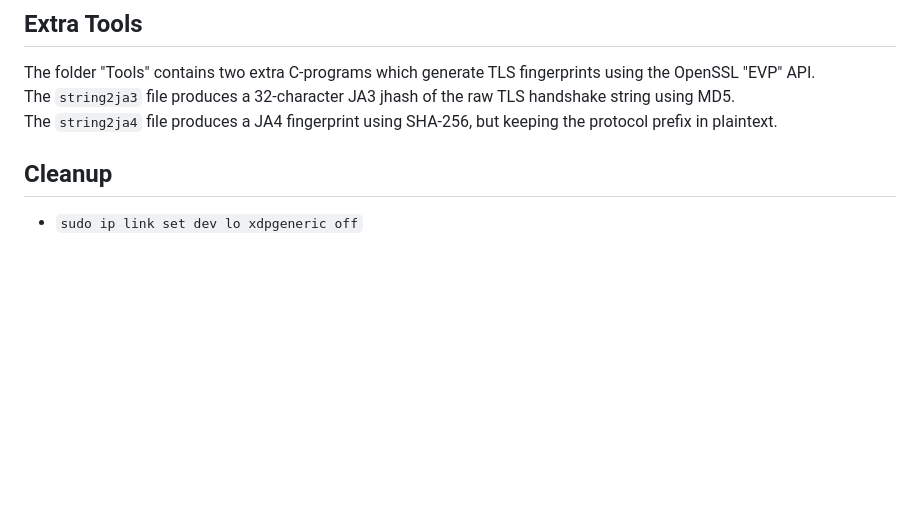
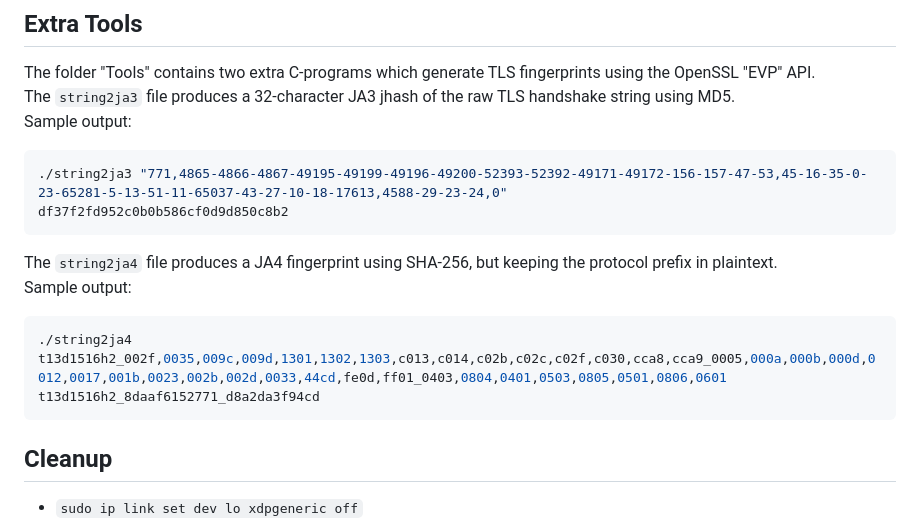
Before and after one commit to r3m0s/xdp-ebpf-tls-fingerprinting, a Markdown page: README.md, the part around the change. GitHub-like rendering; blank space fills up the shorter version.

Commit message:
Add sample output for TLS fingerprinting tools

````diff
--- a/README.md
+++ b/README.md
@@ -99,7 +99,17 @@ OURS: 771,4866-4867-4865-49196-49200-159-52393-52392-52394-49195-49199-158-49188
 ## Extra Tools
 The folder "Tools" contains two extra C-programs which generate TLS fingerprints using the OpenSSL "EVP" API.\
 The `string2ja3` file produces a 32-character JA3 jhash of the raw TLS handshake string using MD5.\
-The `string2ja4` file produces a JA4 fingerprint using SHA-256, but keeping the protocol prefix in plaintext.
+Sample output:
+```sh
+./string2ja3 "771,4865-4866-4867-49195-49199-49196-49200-52393-52392-49171-49172-156-157-47-53,45-16-35-0-23-65281-5-13-51-11-65037-43-27-10-18-17613,4588-29-23-24,0"
+df37f2fd952c0b0b586cf0d9d850c8b2
+```
+The `string2ja4` file produces a JA4 fingerprint using SHA-256, but keeping the protocol prefix in plaintext.\
+Sample output:
+```sh
+./string2ja4 t13d1516h2_002f,0035,009c,009d,1301,1302,1303,c013,c014,c02b,c02c,c02f,c030,cca8,cca9_0005,000a,000b,000d,0012,0017,001b,0023,002b,002d,0033,44cd,fe0d,ff01_0403,0804,0401,0503,0805,0501,0806,0601
+t13d1516h2_8daaf6152771_d8a2da3f94cd
+```
 
 ## Cleanup
 - `sudo ip link set dev lo xdpgeneric off`
````
